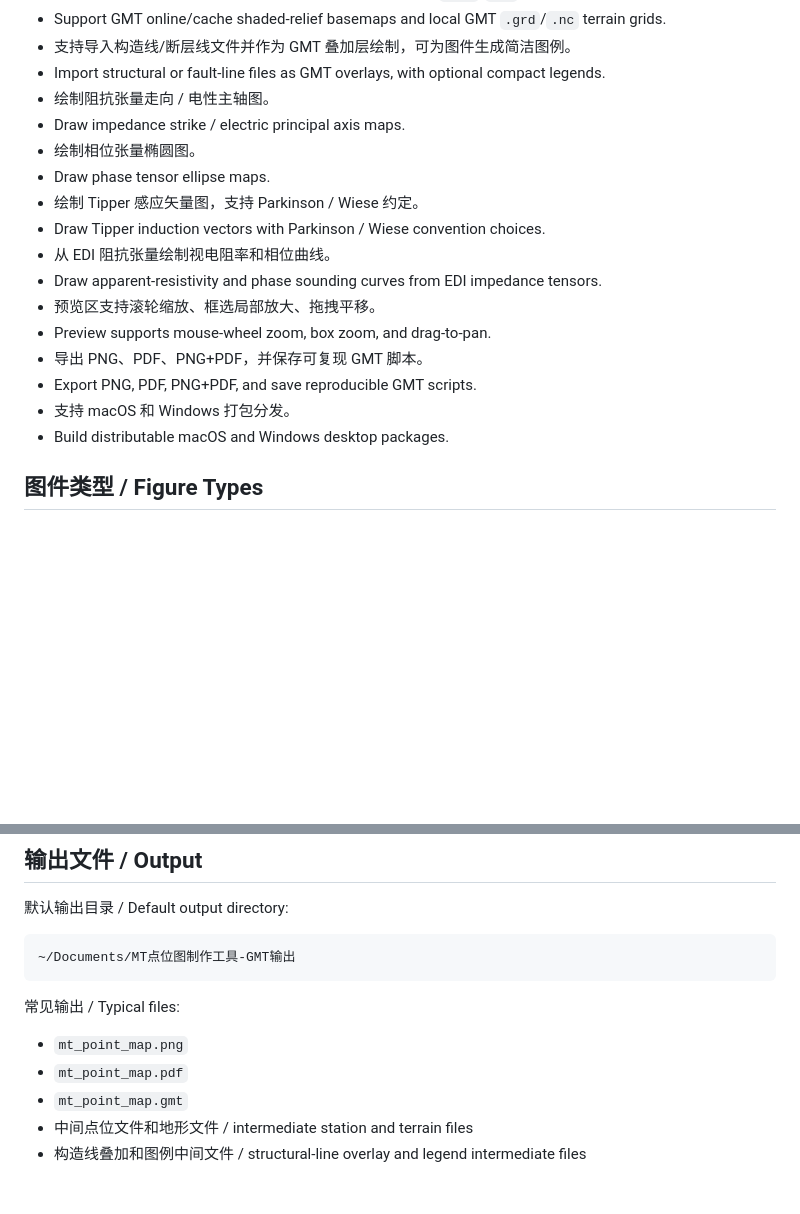
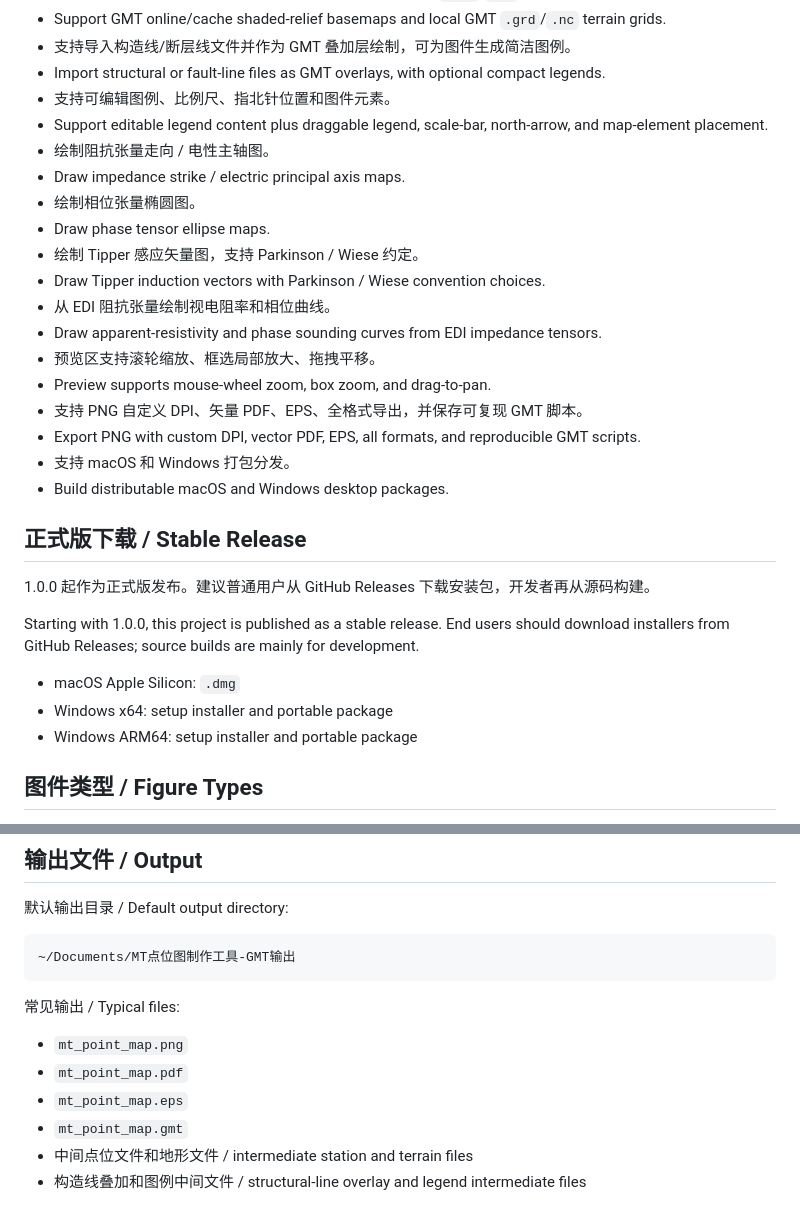
Before and after one commit to SC123667/mt-point-map-gmt, a Markdown page: README.md, 2 parts joined by grey strips. Drawn GitHub-style; blank space fills up the shorter version.

```diff
--- a/README.md
+++ b/README.md
@@ -28,6 +38,8 @@ MT field work often needs quick station maps, line maps, terrain-backed figures,
 - Support GMT online/cache shaded-relief basemaps and local GMT `.grd`/`.nc` terrain grids.
 - 支持导入构造线/断层线文件并作为 GMT 叠加层绘制，可为图件生成简洁图例。
 - Import structural or fault-line files as GMT overlays, with optional compact legends.
+- 支持可编辑图例、比例尺、指北针位置和图件元素。
+- Support editable legend content plus draggable legend, scale-bar, north-arrow, and map-element placement.
 - 绘制阻抗张量走向 / 电性主轴图。
 - Draw impedance strike / electric principal axis maps.
 - 绘制相位张量椭圆图。
@@ -38,10 +50,20 @@ MT field work often needs quick station maps, line maps, terrain-backed figures,
 - Draw apparent-resistivity and phase sounding curves from EDI impedance tensors.
 - 预览区支持滚轮缩放、框选局部放大、拖拽平移。
 - Preview supports mouse-wheel zoom, box zoom, and drag-to-pan.
-- 导出 PNG、PDF、PNG+PDF，并保存可复现 GMT 脚本。
-- Export PNG, PDF, PNG+PDF, and save reproducible GMT scripts.
+- 支持 PNG 自定义 DPI、矢量 PDF、EPS、全格式导出，并保存可复现 GMT 脚本。
+- Export PNG with custom DPI, vector PDF, EPS, all formats, and reproducible GMT scripts.
 - 支持 macOS 和 Windows 打包分发。
 - Build distributable macOS and Windows desktop packages.
+
+## 正式版下载 / Stable Release
+
+1.0.0 起作为正式版发布。建议普通用户从 GitHub Releases 下载安装包，开发者再从源码构建。
+
+Starting with 1.0.0, this project is published as a stable release. End users should download installers from GitHub Releases; source builds are mainly for development.
+
+- macOS Apple Silicon: `.dmg`
+- Windows x64: setup installer and portable package
+- Windows ARM64: setup installer and portable package
 
 ## 图件类型 / Figure Types
 
@@ -158,6 +180,7 @@ Release artifacts are written to `release/`.
 
 - `mt_point_map.png`
 - `mt_point_map.pdf`
+- `mt_point_map.eps`
 - `mt_point_map.gmt`
 - 中间点位文件和地形文件 / intermediate station and terrain files
 - 构造线叠加和图例中间文件 / structural-line overlay and legend intermediate files
```
Also changed, not shown: other parts of README.md (+12 -2 lines), CHANGELOG.md (+9 -0 lines), DISTRIBUTION.md (+11 -11 lines), docs/images/mt-gmt-overlay-menu.png (added), docs/images/mt-gmt-workbench.png (added), 3 other files.
